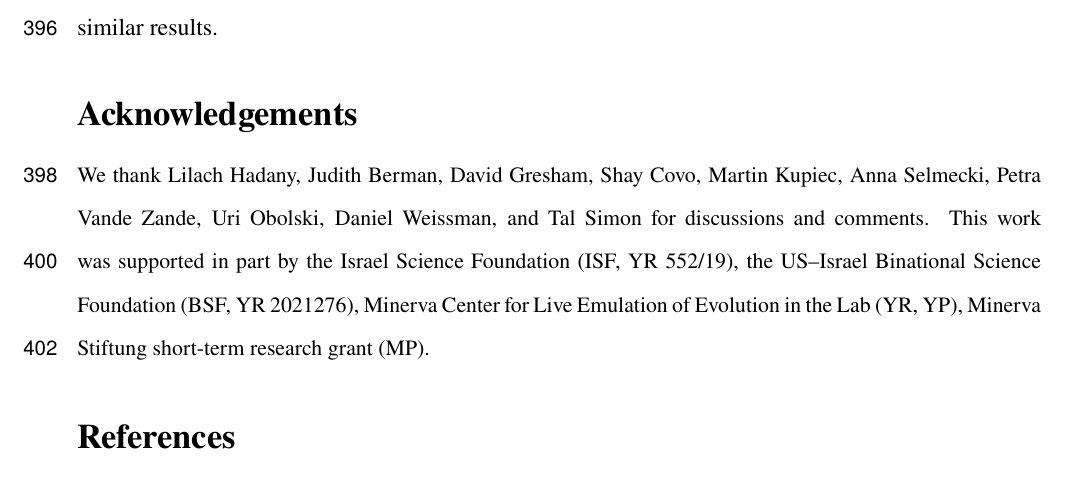
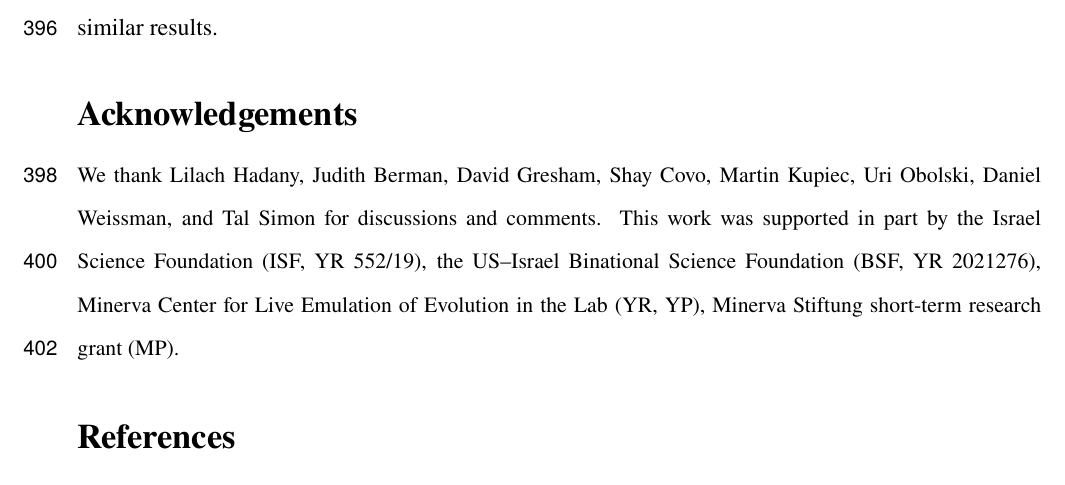
Before and after one commit to yoavram-lab/Heatrisomy, a LaTeX paper (ms/ms.tex): part of page 18 of 36, cut so that both start at the same text. Compiled offline with pdfLaTeX.

Commit message:
submit to mbe

```diff
--- a/ms/ms.tex
+++ b/ms/ms.tex
@@ -553,7 +553,7 @@ For the mutation rate, $\mu$, and aneuploidy rate, $\delta$, we used uninformati
 % Acknowledgements
 {\small
 \section*{Acknowledgements}
-We thank Lilach Hadany, Judith Berman, David Gresham, Shay Covo, Martin Kupiec, Anna Selmecki, Petra Vande Zande, Uri Obolski, Daniel Weissman, and Tal Simon for discussions and comments.
+We thank Lilach Hadany, Judith Berman, David Gresham, Shay Covo, Martin Kupiec, Uri Obolski, Daniel Weissman, and Tal Simon for discussions and comments.
 This work was supported in part by
 the Israel Science Foundation~(ISF, YR 552/19),
 the US--Israel Binational Science Foundation~(BSF, YR 2021276),
```
Also changed, not shown: 1 other file.
